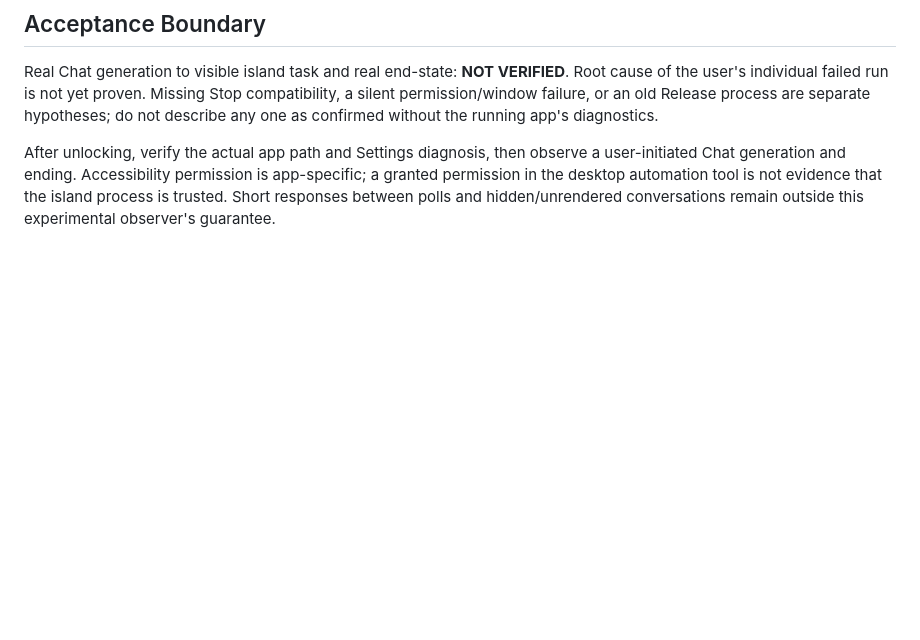
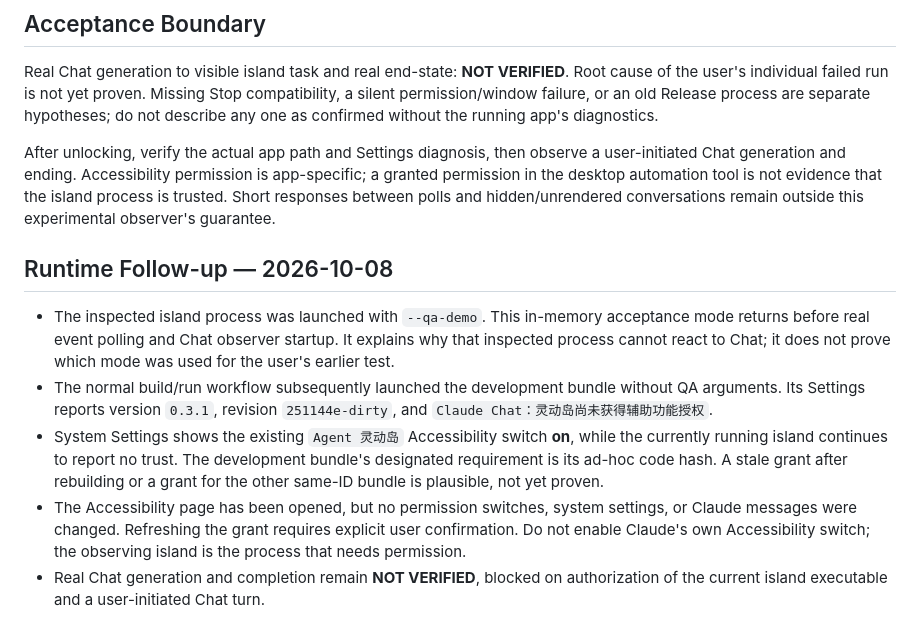
Before and after one commit to Bill-Fei/agent-island, a Markdown page: docs/CLAUDE_CHAT_FIX_20261007.md, the part around the change. Rendered like a GitHub page; blank space fills up the shorter version.

Commit message:
docs(L3): record live Claude Chat authorization blocker

```diff
--- a/docs/CLAUDE_CHAT_FIX_20261007.md
+++ b/docs/CLAUDE_CHAT_FIX_20261007.md
@@ -33,3 +33,11 @@ Real Chat generation to visible island task and real end-state: **NOT VERIFIED**
 Root cause of the user's individual failed run is not yet proven. Missing Stop compatibility, a silent permission/window failure, or an old Release process are separate hypotheses; do not describe any one as confirmed without the running app's diagnostics.
 
 After unlocking, verify the actual app path and Settings diagnosis, then observe a user-initiated Chat generation and ending. Accessibility permission is app-specific; a granted permission in the desktop automation tool is not evidence that the island process is trusted. Short responses between polls and hidden/unrendered conversations remain outside this experimental observer's guarantee.
+
+## Runtime Follow-up — 2026-10-08
+
+- The inspected island process was launched with `--qa-demo`. This in-memory acceptance mode returns before real event polling and Chat observer startup. It explains why that inspected process cannot react to Chat; it does not prove which mode was used for the user's earlier test.
+- The normal build/run workflow subsequently launched the development bundle without QA arguments. Its Settings reports version `0.3.1`, revision `251144e-dirty`, and `Claude Chat：灵动岛尚未获得辅助功能授权`.
+- System Settings shows the existing `Agent 灵动岛` Accessibility switch **on**, while the currently running island continues to report no trust. The development bundle's designated requirement is its ad-hoc code hash. A stale grant after rebuilding or a grant for the other same-ID bundle is plausible, not yet proven.
+- The Accessibility page has been opened, but no permission switches, system settings, or Claude messages were changed. Refreshing the grant requires explicit user confirmation. Do not enable Claude's own Accessibility switch; the observing island is the process that needs permission.
+- Real Chat generation and completion remain **NOT VERIFIED**, blocked on authorization of the current island executable and a user-initiated Chat turn.
```
